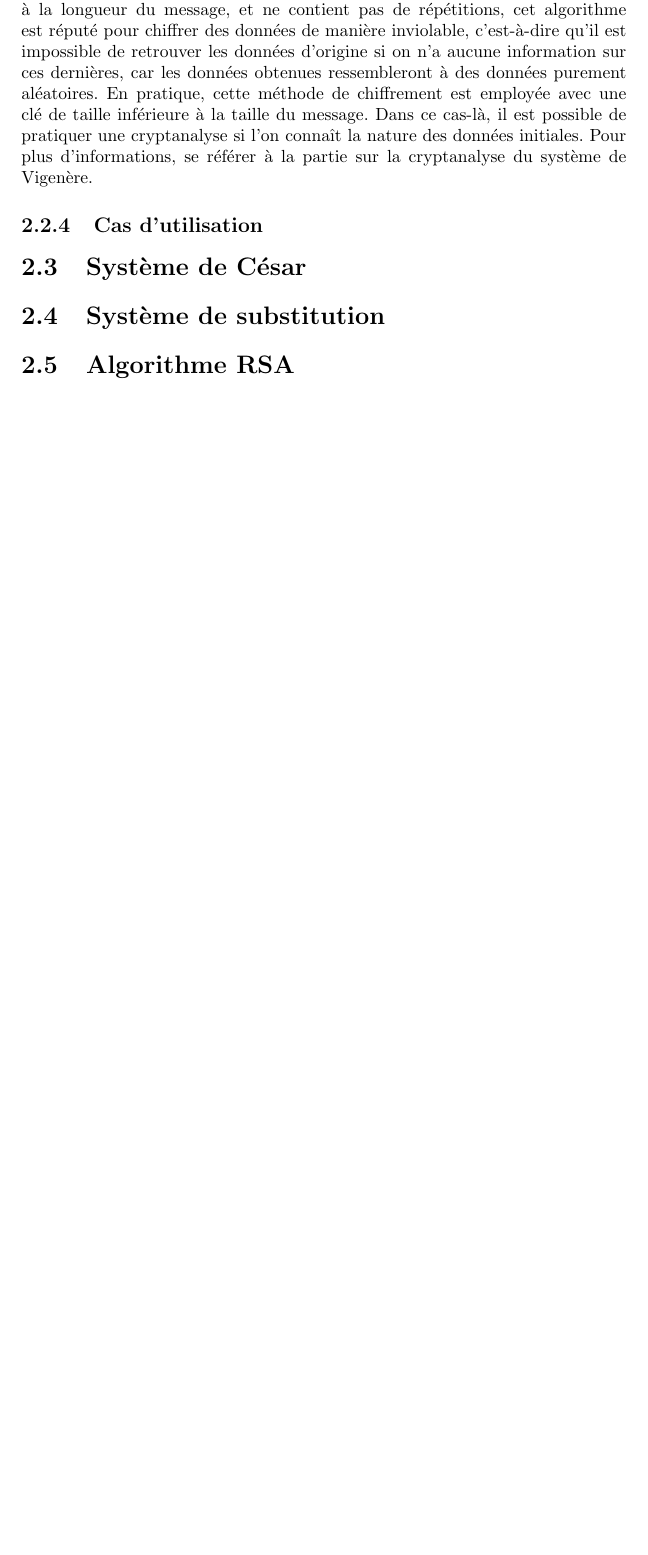
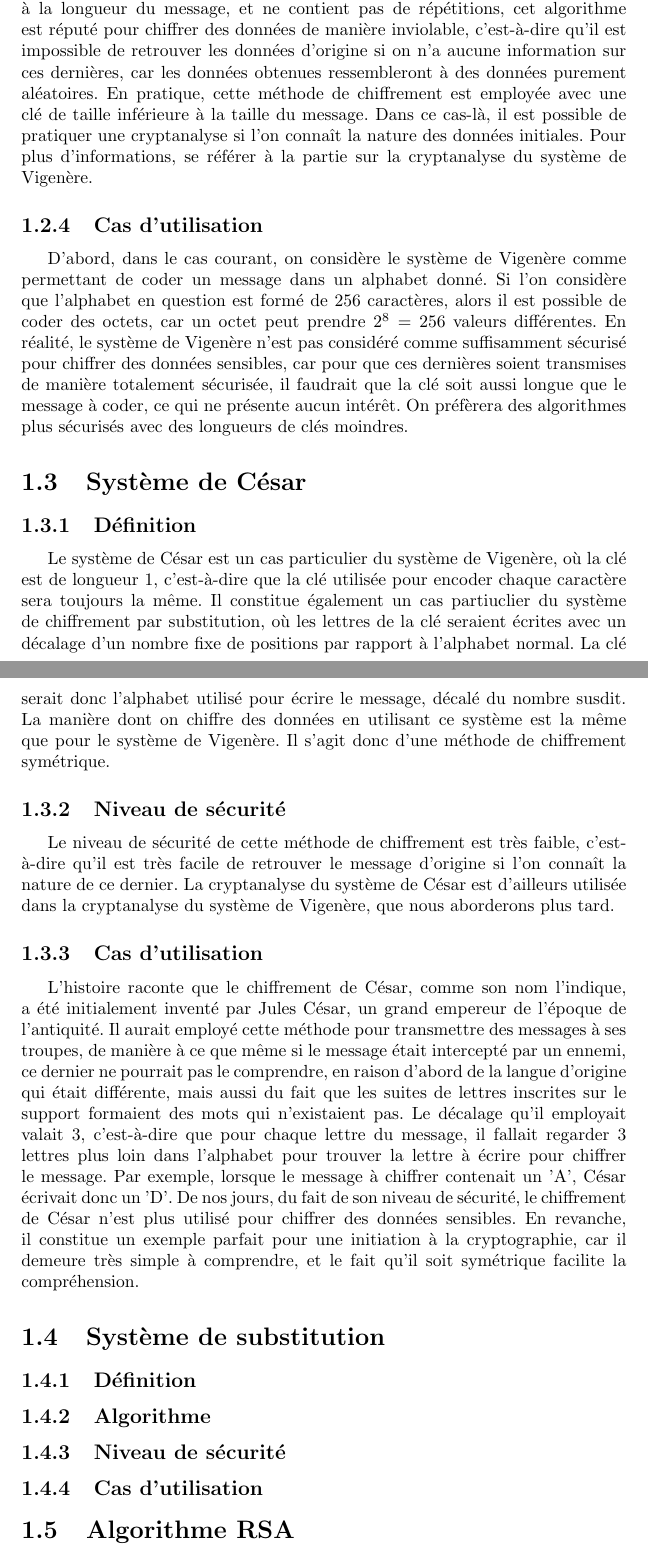
Before and after one commit to Ankeraout/mm2017, a LaTeX document (compte rendu.tex, which reads part_1.tex): part of page 7 of 12 before the commit and two parts of pages 7 and 8 of 13 after it, the two joined at a grey line, cut so that both start at the same text, the shorter picture padded with empty space. Compiled offline with pdfLaTeX.

Commit message:
Rédaction du système de César

```diff
--- a/part_1.tex
+++ b/part_1.tex
@@ -22,6 +22,19 @@
 		\subsection{Niveau de sécurité}
 			Dans le cas où la clé de chiffrement est de taille supérieure (inutile) ou égale à la longueur du message, et ne contient pas de répétitions, cet algorithme est réputé pour chiffrer des données de manière inviolable, c'est-à-dire qu'il est impossible de retrouver les données d'origine si on n'a aucune information sur ces dernières, car les données obtenues ressembleront à des données purement aléatoires. En pratique, cette méthode de chiffrement est employée avec une clé de taille inférieure à la taille du message. Dans ce cas-là, il est possible de pratiquer une cryptanalyse si l'on connaît la nature des données initiales. Pour plus d'informations, se référer à la partie sur la cryptanalyse du système de Vigenère.
 		\subsection{Cas d'utilisation}
+			D'abord, dans le cas courant, on considère le système de Vigenère comme permettant de coder un message dans un alphabet donné. Si l'on considère que l'alphabet en question est formé de 256 caractères, alors il est possible de coder des octets, car un octet peut prendre $2^8 = 256$ valeurs différentes. En réalité, le système de Vigenère n'est pas considéré comme suffisamment sécurisé pour chiffrer des données sensibles, car pour que ces dernières soient transmises de manière totalement sécurisée, il faudrait que la clé soit aussi longue que le message à coder, ce qui ne présente aucun intérêt. On préfèrera des algorithmes plus sécurisés avec des longueurs de clés moindres.
 	\section{Système de César}
+		\subsection{Définition}
+			Le système de César est un cas particulier du système de Vigenère, où la clé est de longueur 1, c'est-à-dire que la clé utilisée pour encoder chaque caractère sera toujours la même. Il constitue également un cas partiuclier du système de chiffrement par substitution, où les lettres de la clé seraient écrites avec un décalage d'un nombre fixe de positions par rapport à l'alphabet normal. La clé serait donc l'alphabet utilisé pour écrire le message, décalé du nombre susdit.
+			La manière dont on chiffre des données en utilisant ce système est la même que pour le système de Vigenère. Il s'agit donc d'une méthode de chiffrement symétrique.
+		\subsection{Niveau de sécurité}
+			Le niveau de sécurité de cette méthode de chiffrement est très faible, c'est-à-dire qu'il est très facile de retrouver le message d'origine si l'on connaît la nature de ce dernier. La cryptanalyse du système de César est d'ailleurs utilisée dans la cryptanalyse du système de Vigenère, que nous aborderons plus tard.
+		\subsection{Cas d'utilisation}
+			L'histoire raconte que le chiffrement de César, comme son nom l'indique, a été initialement inventé par Jules César, un grand empereur de l'époque de l'antiquité. Il aurait employé cette méthode pour transmettre des messages à ses troupes, de manière à ce que même si le message était intercepté par un ennemi, ce dernier ne pourrait pas le comprendre, en raison d'abord de la langue d'origine qui était différente, mais aussi du fait que les suites de lettres inscrites sur le support formaient des mots qui n'existaient pas. Le décalage qu'il employait valait 3, c'est-à-dire que pour chaque lettre du message, il fallait regarder 3 lettres plus loin dans l'alphabet pour trouver la lettre à écrire pour chiffrer le message. Par exemple, lorsque le message à chiffrer contenait un 'A', César écrivait donc un 'D'.
+			De nos jours, du fait de son niveau de sécurité, le chiffrement de César n'est plus utilisé pour chiffrer des données sensibles. En revanche, il constitue un exemple parfait pour une initiation à la cryptographie, car il demeure très simple à comprendre, et le fait qu'il soit symétrique facilite la compréhension.
 	\section{Système de substitution}
+		\subsection{Définition}
+		\subsection{Algorithme}
+		\subsection{Niveau de sécurité}
+		\subsection{Cas d'utilisation}
 	\section{Algorithme RSA}
```
Also changed, not shown: conclusion.tex (+1 -1 lines), intro.tex (+1 -1 lines).
